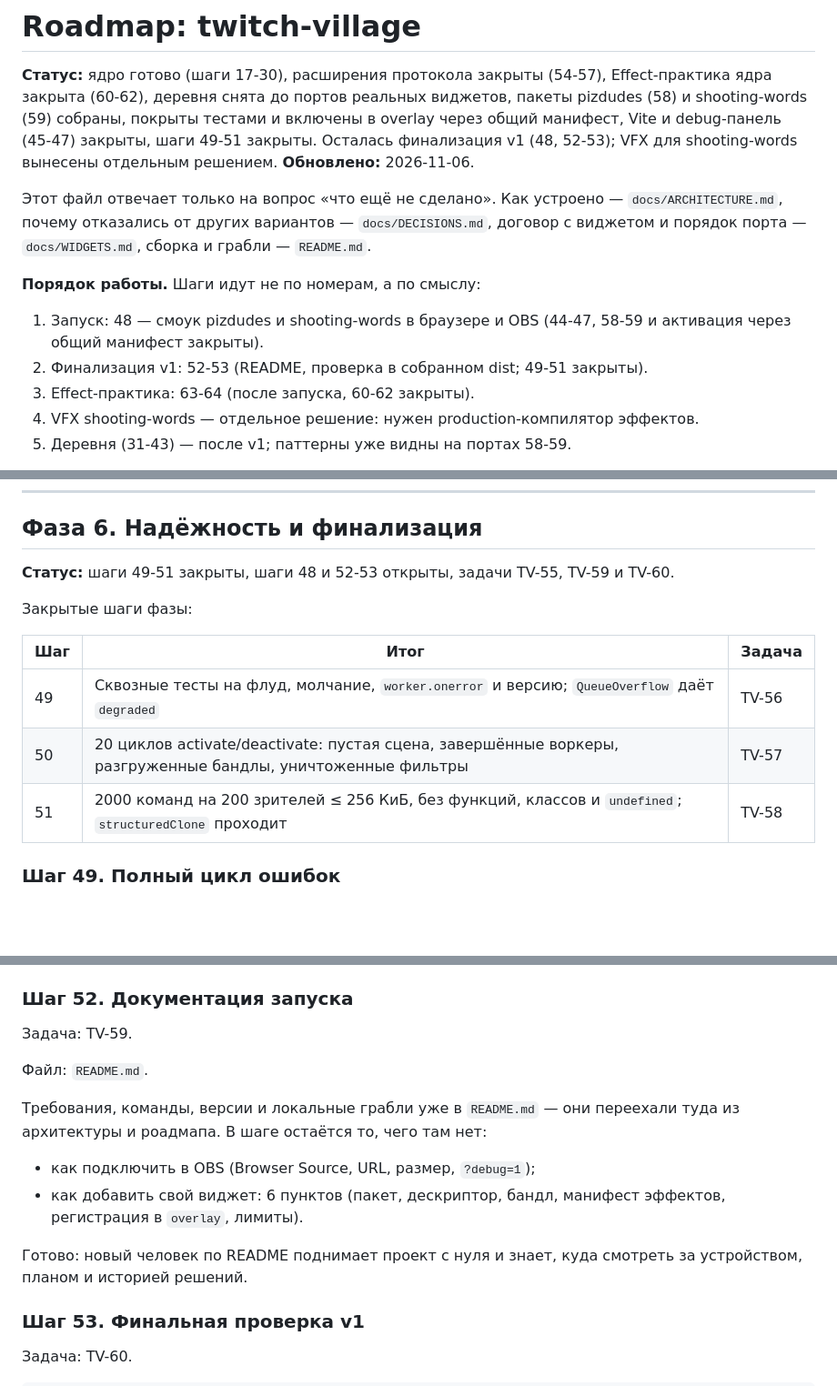
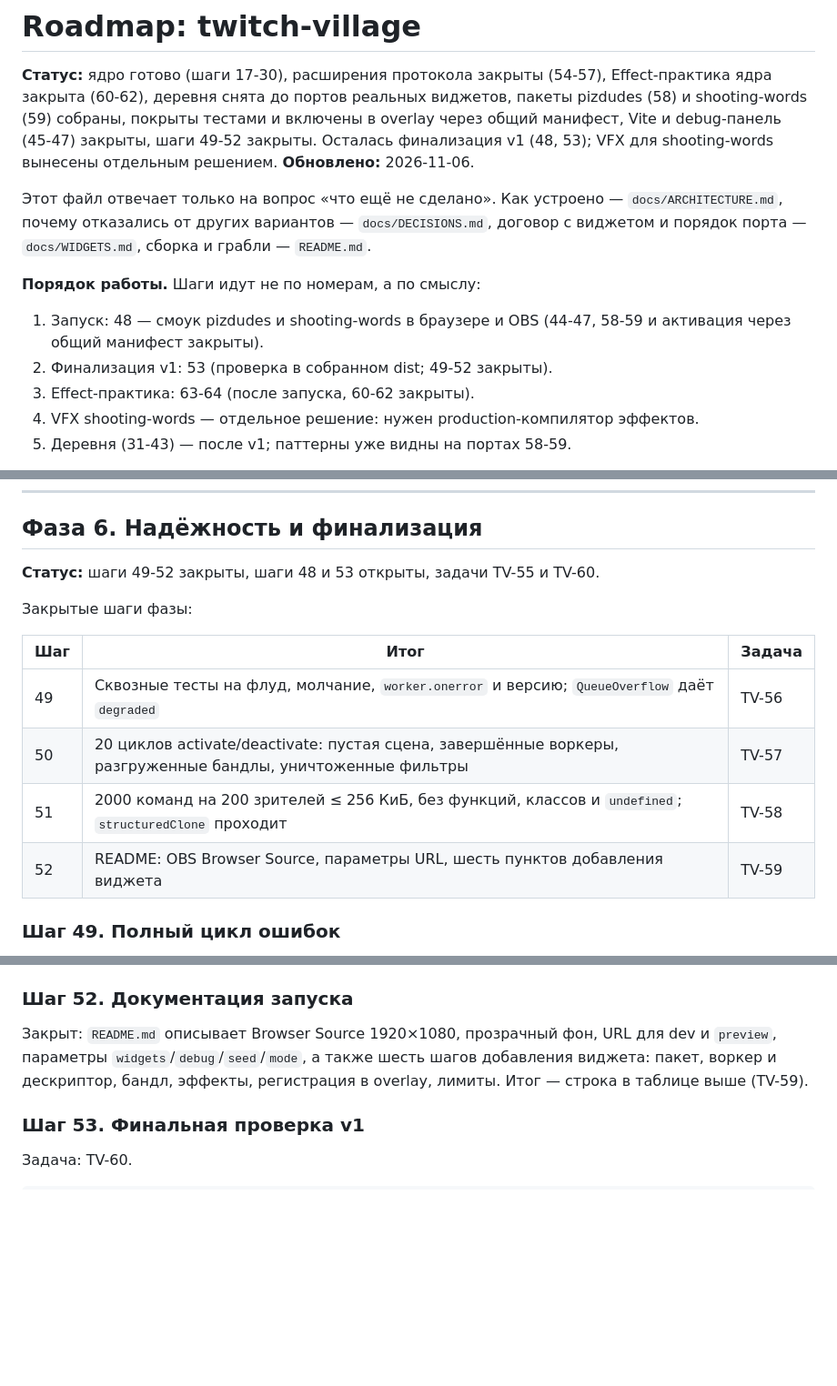
Before and after one commit to Ku6epXBOCTuK/twitch-village, a Markdown page: docs/ROADMAP.md, 3 parts joined by grey strips. Shown at 91% size. Drawn GitHub-style; blank space fills up the shorter version.

```diff
--- a/docs/ROADMAP.md
+++ b/docs/ROADMAP.md
@@ -3,8 +3,8 @@
 **Статус:** ядро готово (шаги 17-30), расширения протокола закрыты (54-57),
 Effect-практика ядра закрыта (60-62), деревня снята до портов реальных виджетов,
 пакеты pizdudes (58) и shooting-words (59) собраны, покрыты тестами и включены в
-overlay через общий манифест, Vite и debug-панель (45-47) закрыты, шаги 49-51
-закрыты. Осталась финализация v1 (48, 52-53); VFX для shooting-words вынесены
+overlay через общий манифест, Vite и debug-панель (45-47) закрыты, шаги 49-52
+закрыты. Осталась финализация v1 (48, 53); VFX для shooting-words вынесены
 отдельным решением. **Обновлено:** 2026-11-06.
 
 Этот файл отвечает только на вопрос «что ещё не сделано». Как устроено —
@@ -16,7 +16,7 @@ overlay через общий манифест, Vite и debug-панель (45-4
 
 1. Запуск: 48 — смоук pizdudes и shooting-words в браузере и OBS (44-47, 58-59 и
    активация через общий манифест закрыты).
-2. Финализация v1: 52-53 (README, проверка в собранном dist; 49-51 закрыты).
+2. Финализация v1: 53 (проверка в собранном dist; 49-52 закрыты).
 3. Effect-практика: 63-64 (после запуска, 60-62 закрыты).
 4. VFX shooting-words — отдельное решение: нужен production-компилятор эффектов.
 5. Деревня (31-43) — после v1; паттерны уже видны на портах 58-59.
@@ -351,8 +351,7 @@ debug-панель управляет жизненным циклом.
 
 ## Фаза 6. Надёжность и финализация
 
-**Статус:** шаги 49-51 закрыты, шаги 48 и 52-53 открыты, задачи TV-55, TV-59 и
-TV-60.
+**Статус:** шаги 49-52 закрыты, шаги 48 и 53 открыты, задачи TV-55 и TV-60.
 
 Закрытые шаги фазы:
 
@@ -361,6 +360,7 @@ TV-60.
 | 49  | Сквозные тесты на флуд, молчание, `worker.onerror` и версию; `QueueOverflow` даёт `degraded`                | TV-56  |
 | 50  | 20 циклов activate/deactivate: пустая сцена, завершённые воркеры, разгруженные бандлы, уничтоженные фильтры | TV-57  |
 | 51  | 2000 команд на 200 зрителей ≤ 256 КиБ, без функций, классов и `undefined`; `structuredClone` проходит       | TV-58  |
+| 52  | README: OBS Browser Source, параметры URL, шесть пунктов добавления виджета                                 | TV-59  |
 
 ### Шаг 49. Полный цикл ошибок
 
@@ -384,19 +384,10 @@ TV-60.
 
 ### Шаг 52. Документация запуска
 
-Задача: TV-59.
-
-Файл: `README.md`.
-
-Требования, команды, версии и локальные грабли уже в `README.md` — они переехали
-туда из архитектуры и роадмапа. В шаге остаётся то, чего там нет:
-
-- как подключить в OBS (Browser Source, URL, размер, `?debug=1`);
-- как добавить свой виджет: 6 пунктов (пакет, дескриптор, бандл, манифест
-  эффектов, регистрация в `overlay`, лимиты).
-
-Готово: новый человек по README поднимает проект с нуля и знает, куда смотреть
-за устройством, планом и историей решений.
+Закрыт: `README.md` описывает Browser Source 1920×1080, прозрачный фон, URL для
+dev и `preview`, параметры `widgets`/`debug`/`seed`/`mode`, а также шесть шагов
+добавления виджета: пакет, воркер и дескриптор, бандл, эффекты, регистрация в
+overlay, лимиты. Итог — строка в таблице выше (TV-59).
 
 ### Шаг 53. Финальная проверка v1
 
```
Also changed, not shown: README.md (+89 -5 lines).
